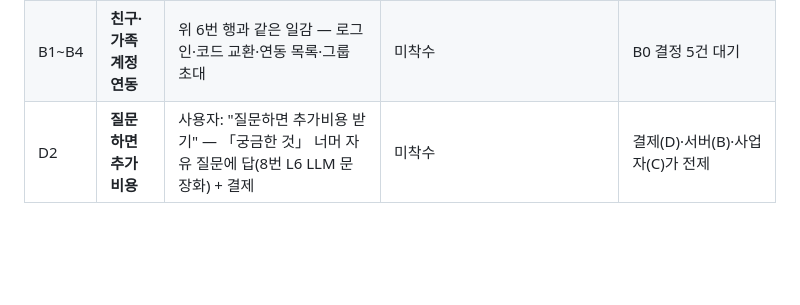
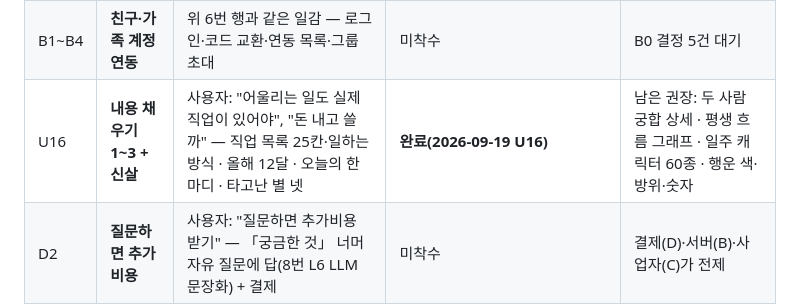
Before and after one commit to shyquisyz/group-saju, a Markdown page: docs/로드맵.md, the part around the change. Rendered like a GitHub page; blank space fills up the shorter version.

```diff
--- a/docs/로드맵.md
+++ b/docs/로드맵.md
@@ -79,6 +79,7 @@
 | A9 | **시각 추정 다시 보기** | 사용자: "시간 모를 때 질문으로 시간 알아맞추는 테스트가 좀 미흡" — 문항·흐름·결과 화면 재검토 후 수정 | **완료(U13·U14)** — 보기 정리·답할 수 없는 질문 제외 · 추정 시각을 표·풀이에 씀(「추정」 표시, 임의 등록자만 — 연동자는 원본 시각) · ~~가족에게 물어보기 카드~~ 안 만듦(사용자: 스스로 물어보면 5초) | 서버 불필요. A4 설계(`docs/시간추정-설계.md`)·A5 구현이 기준선. A4 적중률은 다시 재야 함 |
 | A10 | **테스트 늘리고 할 때마다 개인화 강화** | 사용자: "심리·상황 테스트 같은 거 추가해서 할 때마다 개인화 강화" — A8 「스스로 본 모습」을 여러 개로, 답이 쌓일수록 「요즘」·「궁금한 것」 문장이 그 사람 쪽으로 좁혀짐 | **완료(2026-09-19 U15)** — 요즘 고민·힘들 때·사랑할 때 + 「요즘」·「궁금한 것」 개인화, 저장 v7 | 서버 불필요(기기 저장). 저장 형식 변경 → SAVE_VER |
 | B1~B4 | **친구·가족 계정 연동** | 위 6번 행과 같은 일감 — 로그인·코드 교환·연동 목록·그룹 초대 | 미착수 | B0 결정 5건 대기 |
+| U16 | **내용 채우기 1~3 + 신살** | 사용자: "어울리는 일도 실제 직업이 있어야", "돈 내고 쓸까" — 직업 목록 25칸·일하는 방식 · 올해 12달 · 오늘의 한마디 · 타고난 별 넷 | **완료(2026-09-19 U16)** | 남은 권장: 두 사람 궁합 상세 · 평생 흐름 그래프 · 일주 캐릭터 60종 · 행운 색·방위·숫자 |
 | D2 | **질문하면 추가 비용** | 사용자: "질문하면 추가비용 받기" — 「궁금한 것」 너머 자유 질문에 답(8번 L6 LLM 문장화) + 결제 | 미착수 | 결제(D)·서버(B)·사업자(C)가 전제 |
 
 
```
Also changed, not shown: docs/현황.md (+2 -0 lines).
